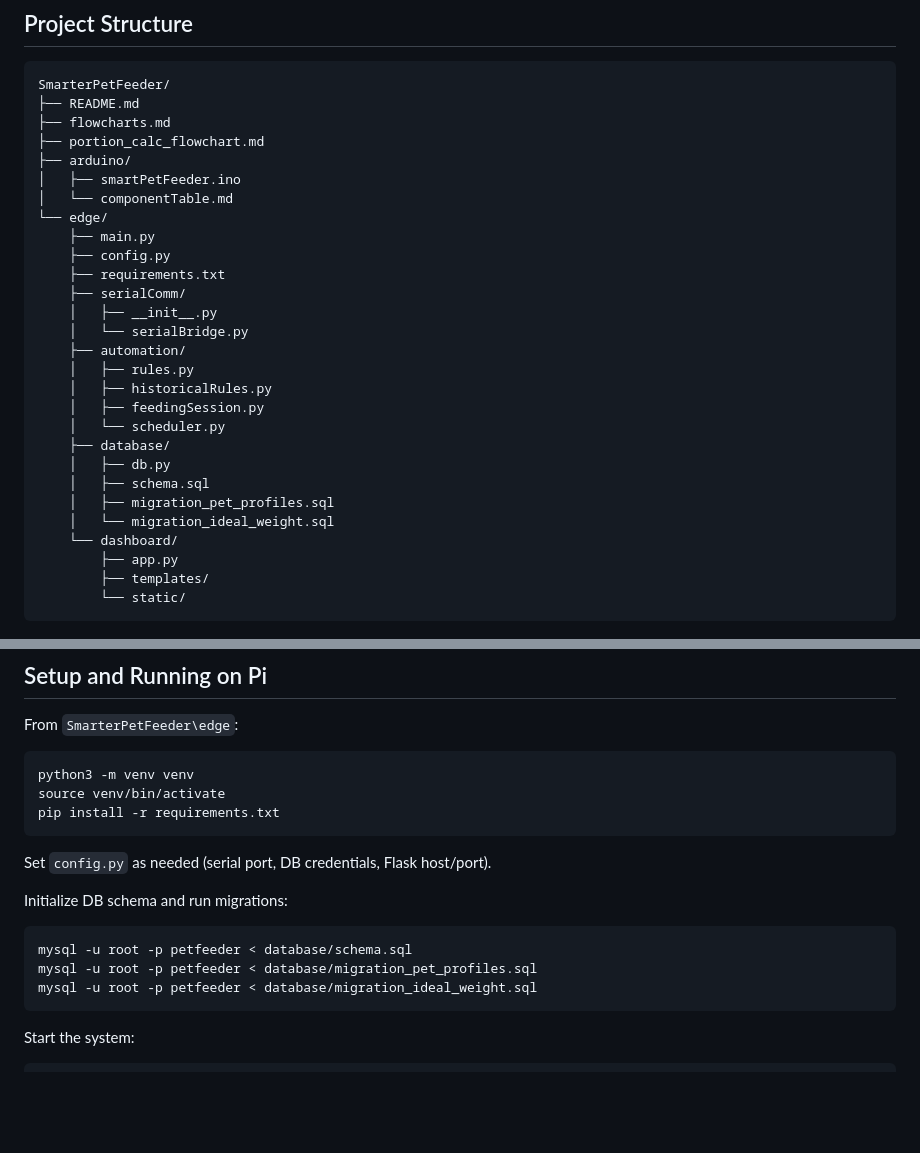
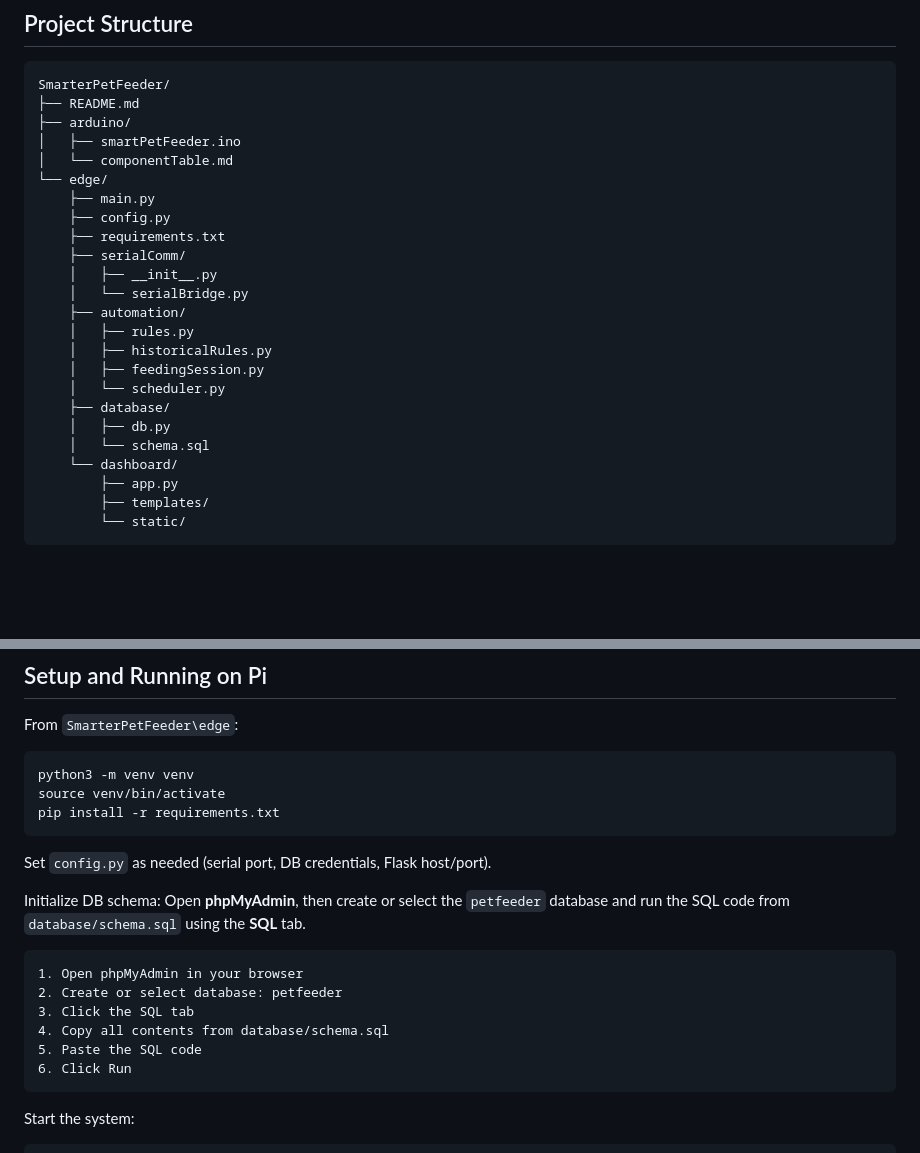
Before and after one commit to Ricesuu/Smarter-Pet-Feeder, a Markdown page: README.md, 2 parts joined by grey strips. GitHub-like rendering; blank space fills up the shorter version.

````diff
--- a/README.md
+++ b/README.md
@@ -46,8 +46,6 @@ It uses a feeding-session flow (IR detect -> pet identify -> calculate portion -
 ```text
 SmarterPetFeeder/
 ├── README.md
-├── flowcharts.md
-├── portion_calc_flowchart.md
 ├── arduino/
 │   ├── smartPetFeeder.ino
 │   └── componentTable.md
@@ -65,9 +63,7 @@ SmarterPetFeeder/
     │   └── scheduler.py
     ├── database/
     │   ├── db.py
-    │   ├── schema.sql
-    │   ├── migration_pet_profiles.sql
-    │   └── migration_ideal_weight.sql
+    │   └── schema.sql
     └── dashboard/
         ├── app.py
         ├── templates/
@@ -86,12 +82,15 @@ pip install -r requirements.txt
 
 Set `config.py` as needed (serial port, DB credentials, Flask host/port).
 
-Initialize DB schema and run migrations:
-
-```bash
-mysql -u root -p petfeeder < database/schema.sql
-mysql -u root -p petfeeder < database/migration_pet_profiles.sql
-mysql -u root -p petfeeder < database/migration_ideal_weight.sql
+Initialize DB schema:
+Open **phpMyAdmin**, then create or select the `petfeeder` database and run the SQL code from `database/schema.sql` using the **SQL** tab.
+```text
+1. Open phpMyAdmin in your browser
+2. Create or select database: petfeeder
+3. Click the SQL tab
+4. Copy all contents from database/schema.sql
+5. Paste the SQL code
+6. Click Run
 ```
 
 Start the system:
````
